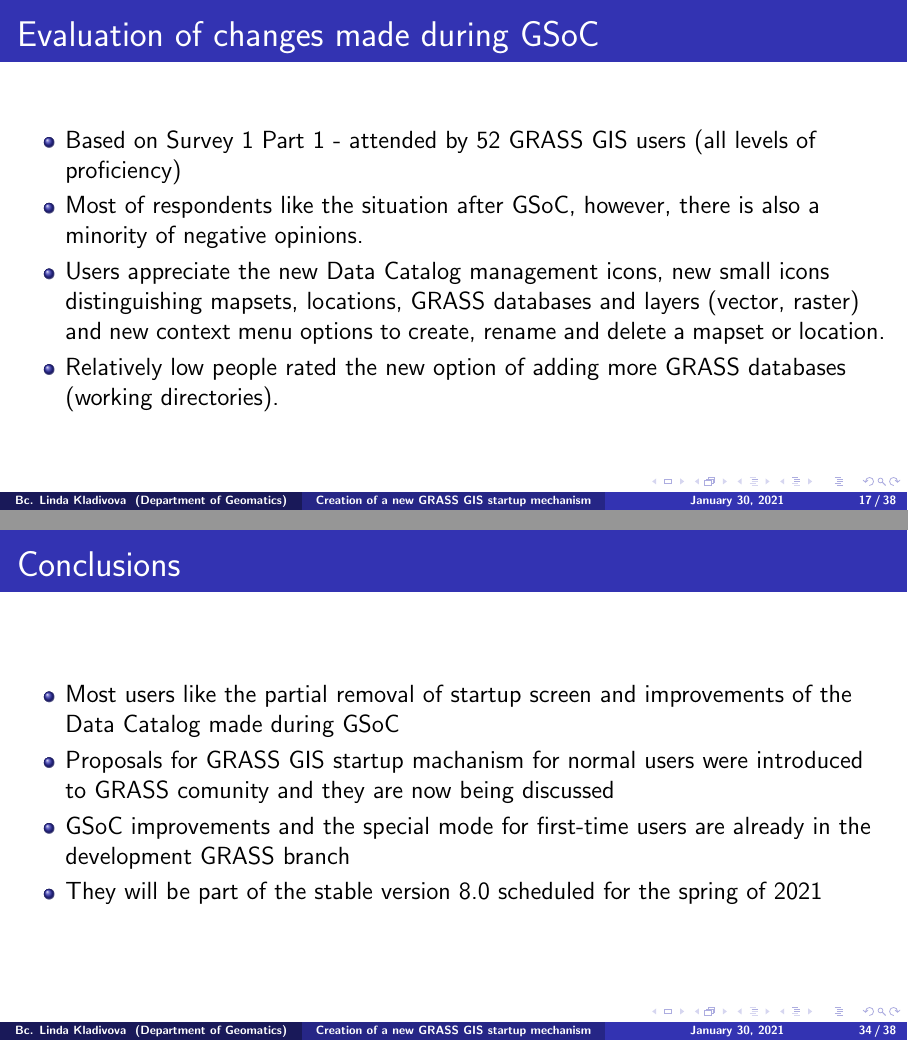
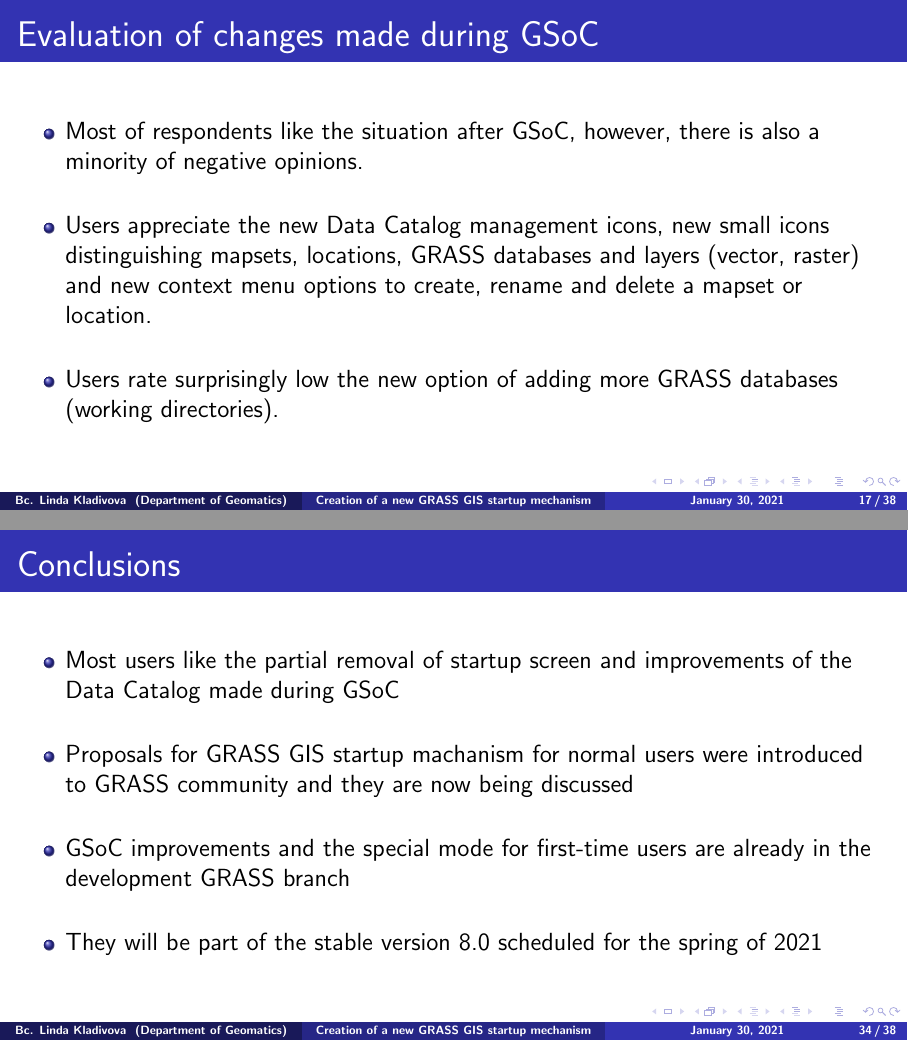
Before and after one commit to ctu-geoforall-lab-projects/dp-kladivova-2021, a LaTeX poster (prezentation/kladivova_prezentace.tex): pages 17 and 34 of 38, joined at a grey line. Compiled offline with pdfLaTeX.

Commit message:
Prezentation a bit edited

```diff
--- a/prezentation/kladivova_prezentace.tex
+++ b/prezentation/kladivova_prezentace.tex
@@ -146,11 +149,12 @@
 \frametitle{Evaluation of changes made during GSoC}
 
 \begin{itemize}
-\item Based on Survey 1 Part 1 - attended by 52 GRASS GIS users (all levels of proficiency)
 \item Most of respondents like the situation after GSoC, however, there is also a minority of negative opinions.
+\vspace{0.5cm}
 \item Users appreciate the new Data Catalog management icons,  new small icons distinguishing mapsets, locations, GRASS
 databases and layers (vector, raster) and new context menu options to create, rename and delete a mapset or location.
-\item Relatively low people rated the new option of adding more GRASS databases (working directories).
+\vspace{0.5cm}
+\item Users rate surprisingly low the new option of adding more GRASS databases (working directories).
 \end{itemize}
 \end{frame}
 
@@ -289,8 +297,11 @@
 \frametitle{Conclusions}
 \begin{itemize}
 \item{Most users like the partial removal of startup screen and improvements of the Data Catalog made during GSoC}
-\item{Proposals for GRASS GIS startup machanism for normal users were introduced to GRASS comunity and they are now being discussed}
+\vspace{0.5cm}
+\item{Proposals for GRASS GIS startup machanism for normal users were introduced to GRASS community and they are now being discussed}
+\vspace{0.5cm}
 \item{GSoC improvements and the special mode for first-time users are already in the development GRASS branch}
+\vspace{0.5cm}
 \item{They will be part of the stable version 8.0 scheduled for the spring of 2021}
 \end{itemize}
 \end{frame}
```
Also changed, not shown: prezentation/kladivova_prezentace.pdf, prezentation/kladivova_prezentace.tex (13 more changed lines).
